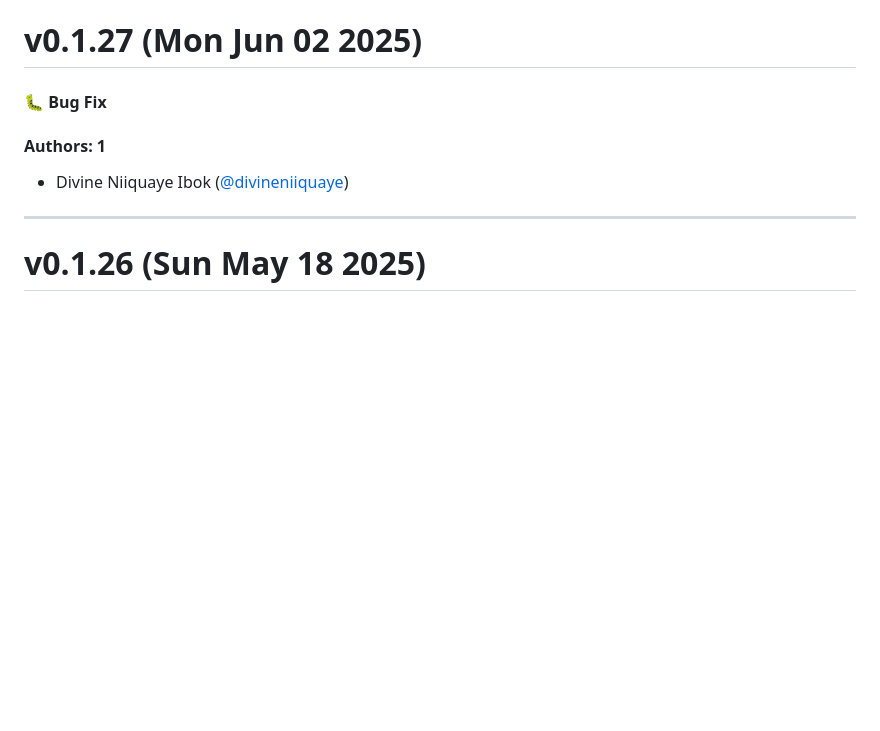
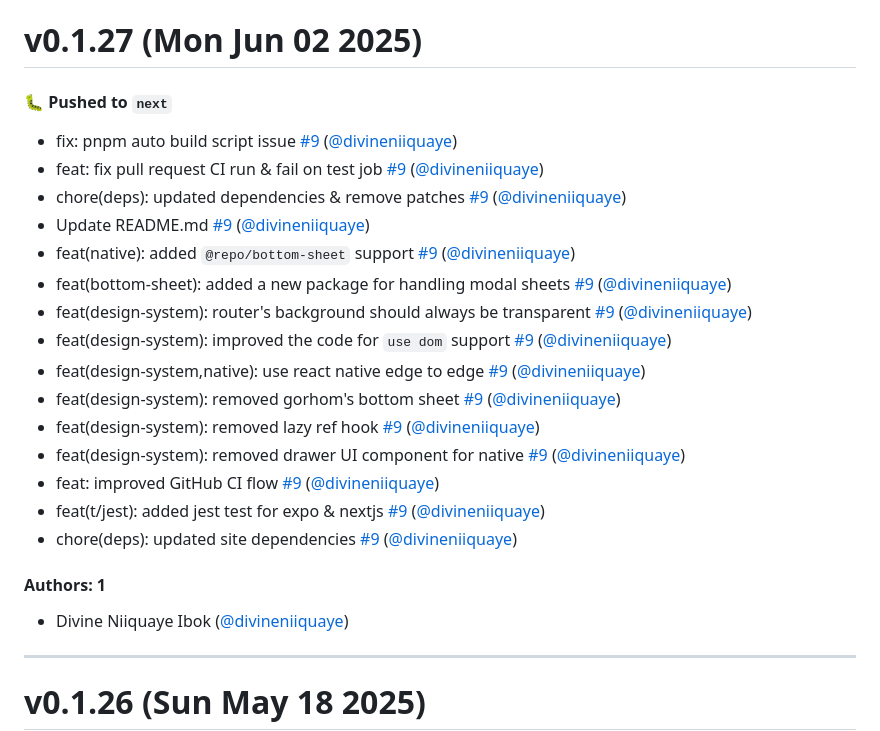
Before and after one commit to divineniiquaye/pho-monorepo, a Markdown page: CHANGELOG.md, the part around the change. Rendered like a GitHub page; blank space fills up the shorter version.

```diff
--- a/CHANGELOG.md
+++ b/CHANGELOG.md
@@ -1,7 +1,22 @@
 # v0.1.27 (Mon Jun 02 2025)
 
-#### 🐛 Bug Fix
+#### 🐛 Pushed to  `next`
 
+- fix: pnpm auto build script issue [#9](https://github.com/divineniiquaye/pho-monorepo/pull/9) ([@divineniiquaye](https://github.com/divineniiquaye))
+- feat: fix pull request CI run & fail on test job [#9](https://github.com/divineniiquaye/pho-monorepo/pull/9) ([@divineniiquaye](https://github.com/divineniiquaye))
+- chore(deps): updated dependencies & remove patches [#9](https://github.com/divineniiquaye/pho-monorepo/pull/9) ([@divineniiquaye](https://github.com/divineniiquaye))
+- Update README.md [#9](https://github.com/divineniiquaye/pho-monorepo/pull/9) ([@divineniiquaye](https://github.com/divineniiquaye))
+- feat(native): added `@repo/bottom-sheet` support [#9](https://github.com/divineniiquaye/pho-monorepo/pull/9) ([@divineniiquaye](https://github.com/divineniiquaye))
+- feat(bottom-sheet): added a new package for handling modal sheets [#9](https://github.com/divineniiquaye/pho-monorepo/pull/9) ([@divineniiquaye](https://github.com/divineniiquaye))
+- feat(design-system): router's background should always be transparent [#9](https://github.com/divineniiquaye/pho-monorepo/pull/9) ([@divineniiquaye](https://github.com/divineniiquaye))
+- feat(design-system): improved the code for `use dom` support [#9](https://github.com/divineniiquaye/pho-monorepo/pull/9) ([@divineniiquaye](https://github.com/divineniiquaye))
+- feat(design-system,native): use react native edge to edge [#9](https://github.com/divineniiquaye/pho-monorepo/pull/9) ([@divineniiquaye](https://github.com/divineniiquaye))
+- feat(design-system): removed gorhom's bottom sheet [#9](https://github.com/divineniiquaye/pho-monorepo/pull/9) ([@divineniiquaye](https://github.com/divineniiquaye))
+- feat(design-system): removed lazy ref hook [#9](https://github.com/divineniiquaye/pho-monorepo/pull/9) ([@divineniiquaye](https://github.com/divineniiquaye))
+- feat(design-system): removed drawer UI component for native [#9](https://github.com/divineniiquaye/pho-monorepo/pull/9) ([@divineniiquaye](https://github.com/divineniiquaye))
+- feat: improved GitHub CI flow [#9](https://github.com/divineniiquaye/pho-monorepo/pull/9) ([@divineniiquaye](https://github.com/divineniiquaye))
+- feat(t/jest): added jest test for expo & nextjs [#9](https://github.com/divineniiquaye/pho-monorepo/pull/9) ([@divineniiquaye](https://github.com/divineniiquaye))
+- chore(deps): updated site dependencies [#9](https://github.com/divineniiquaye/pho-monorepo/pull/9) ([@divineniiquaye](https://github.com/divineniiquaye))
 
 #### Authors: 1
 
```
